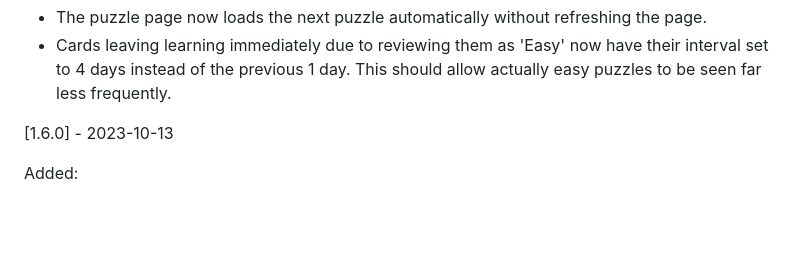
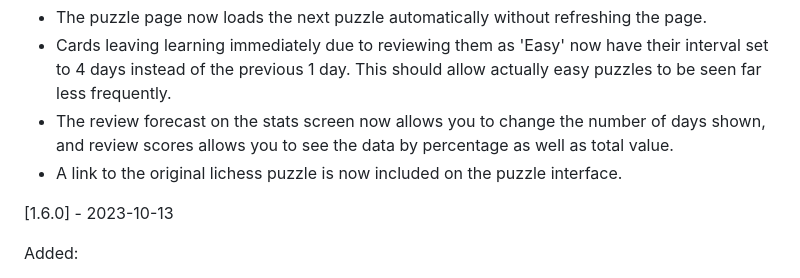
Before and after one commit to catchouli/better_tactics, a Markdown page: CHANGELOG.md, the part around the change. GitHub-like rendering; blank space fills up the shorter version.

Commit message:
Update changelog.

```diff
--- a/CHANGELOG.md
+++ b/CHANGELOG.md
@@ -5,6 +5,9 @@ Changed:
 * Cards leaving learning immediately due to reviewing them as 'Easy' now have their interval set
   to 4 days instead of the previous 1 day. This should allow actually easy puzzles to be seen far
   less frequently.
+* The review forecast on the stats screen now allows you to change the number of days shown, and
+  review scores allows you to see the data by percentage as well as total value.
+* A link to the original lichess puzzle is now included on the puzzle interface.
 
 [1.6.0] - 2023-10-13
 
```
